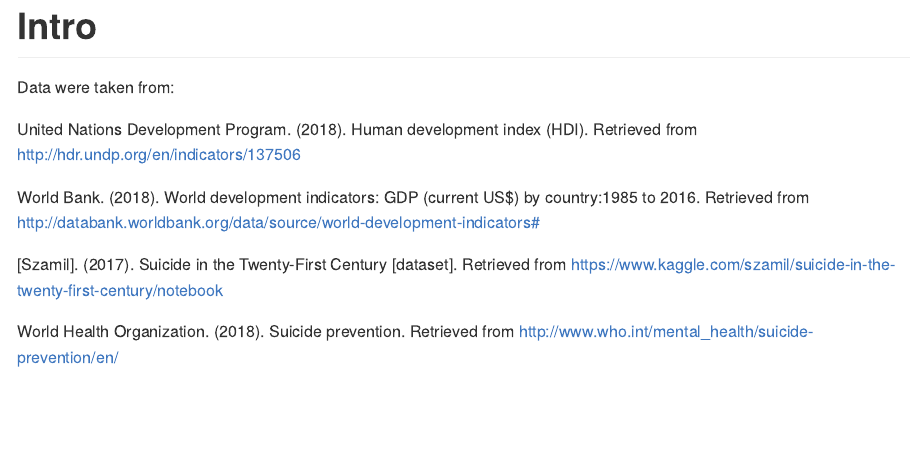
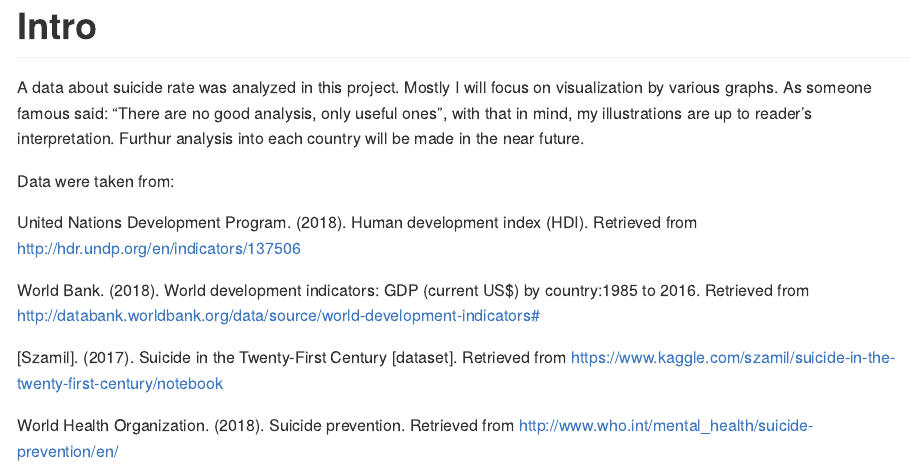
Before and after one commit to vietle94/Suicide_rate-R, an R Markdown document (README.Rmd): the page in a window 1100 px wide, from its top. The pictures show the output file README.md that the author committed with the source, drawn offline in the style of GitHub.

Commit message:
modify intro

````diff
--- a/README.Rmd
+++ b/README.Rmd
@@ -14,6 +14,7 @@
 ```
 # Intro
 
+A data about suicide rate was analyzed in this project. Mostly I will focus on visualization by various graphs. As someone famous said: "There are no good analysis, only useful ones", with that in mind, my illustrations are up to reader's interpretation. Furthur analysis into each country will be made in the near future.
 
 Data were taken from:
 
````
Also changed, not shown: README.md.
